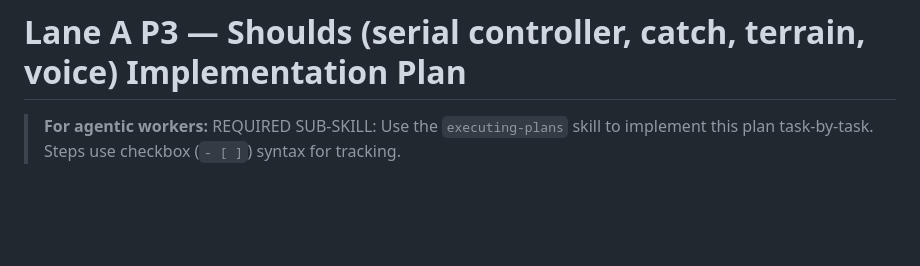
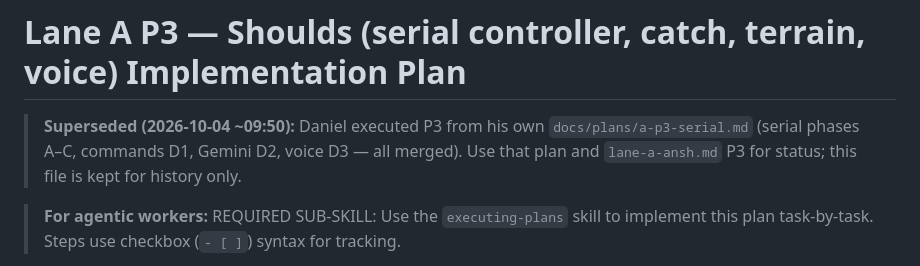
Before and after one commit to zorojuro12/zoomies, a Markdown page: docs/plans/a-p3-shoulds.md, the part around the change. Rendered like a GitHub page; blank space fills up the shorter version.

```diff
--- a/docs/plans/a-p3-shoulds.md
+++ b/docs/plans/a-p3-shoulds.md
@@ -1,4 +1,6 @@
 # Lane A P3 — Shoulds (serial controller, catch, terrain, voice) Implementation Plan
+
+> **Superseded (2026-10-04 ~09:50):** Daniel executed P3 from his own `docs/plans/a-p3-serial.md` (serial phases A–C, commands D1, Gemini D2, voice D3 — all merged). Use that plan and `lane-a-ansh.md` P3 for status; this file is kept for history only.
 
 > **For agentic workers:** REQUIRED SUB-SKILL: Use the `executing-plans` skill to implement this plan task-by-task. Steps use checkbox (`- [ ]`) syntax for tracking.
 
```
Also changed, not shown: docs/plans/lane-a-ansh.md (+5 -3 lines).
